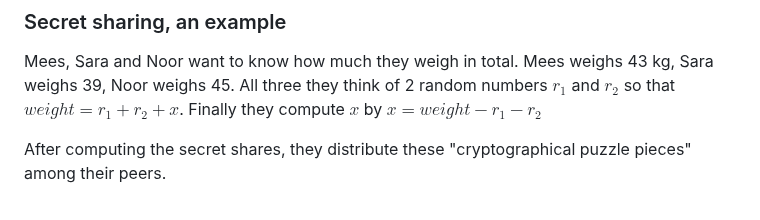
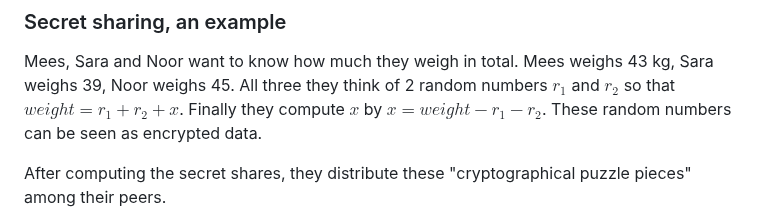
Before and after one commit to vantage6/vantage6-workshop, a Markdown page: episodes/chap1_introduction_FL.md, the part around the change. Rendered like a GitHub page.

Commit message:
Added that secret shares are encrypted data

```diff
--- a/episodes/chap1_introduction_FL.md
+++ b/episodes/chap1_introduction_FL.md
@@ -155,7 +155,7 @@ puzzle pieces that when put together will reveal the result of the computation.
 Mees, Sara and Noor want to know how much they weigh in total.
 Mees weighs 43 kg, Sara weighs 39, Noor weighs 45.
 All three they think of 2 random numbers $r_1$ and $r_2$ so that $weight = r_1 + r_2 + x$. Finally
-they compute $x$ by $x=weight - r_1 - r_2$
+they compute $x$ by $x=weight - r_1 - r_2$. These random numbers can be seen as encrypted data.
 
 
 
```
